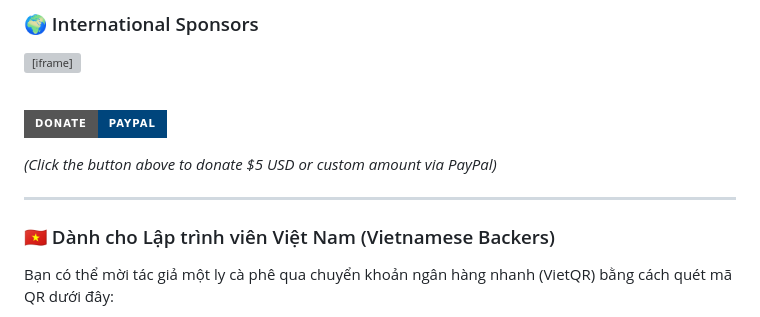
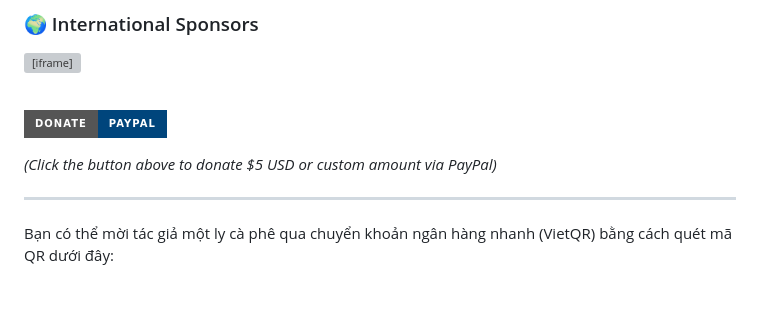
Before and after one commit to Chunn241529/FourTIndex, a Markdown page: README.md, the part around the change. GitHub-like rendering; badges without logos; blank space fills up the shorter version; grey boxes are pictures that could not be loaded.

Commit message:
Remove Vietnamese backers section from README
Removed section for Vietnamese backers and donation details.

```diff
--- a/README.md
+++ b/README.md
@@ -339,7 +339,6 @@ If **fourTindex** has saved you API costs and helped you work faster, please con
 
 ---
 
-### 🇻🇳 Dành cho Lập trình viên Việt Nam (Vietnamese Backers)
 
 Bạn có thể mời tác giả một ly cà phê qua chuyển khoản ngân hàng nhanh (VietQR) bằng cách quét mã QR dưới đây:
 
```
